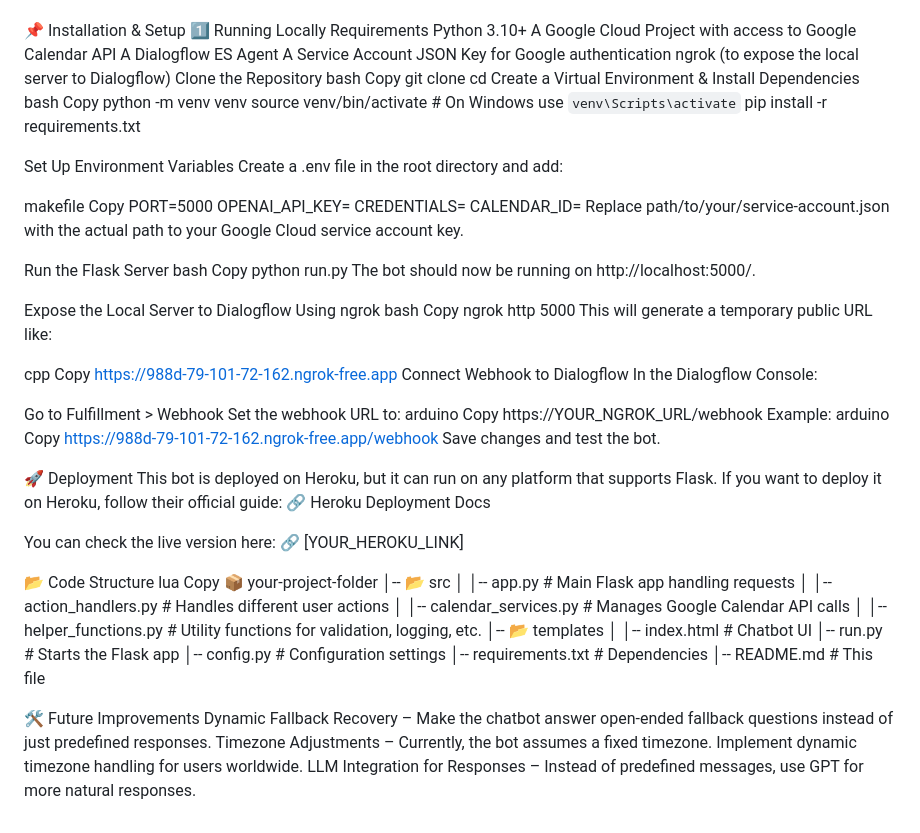
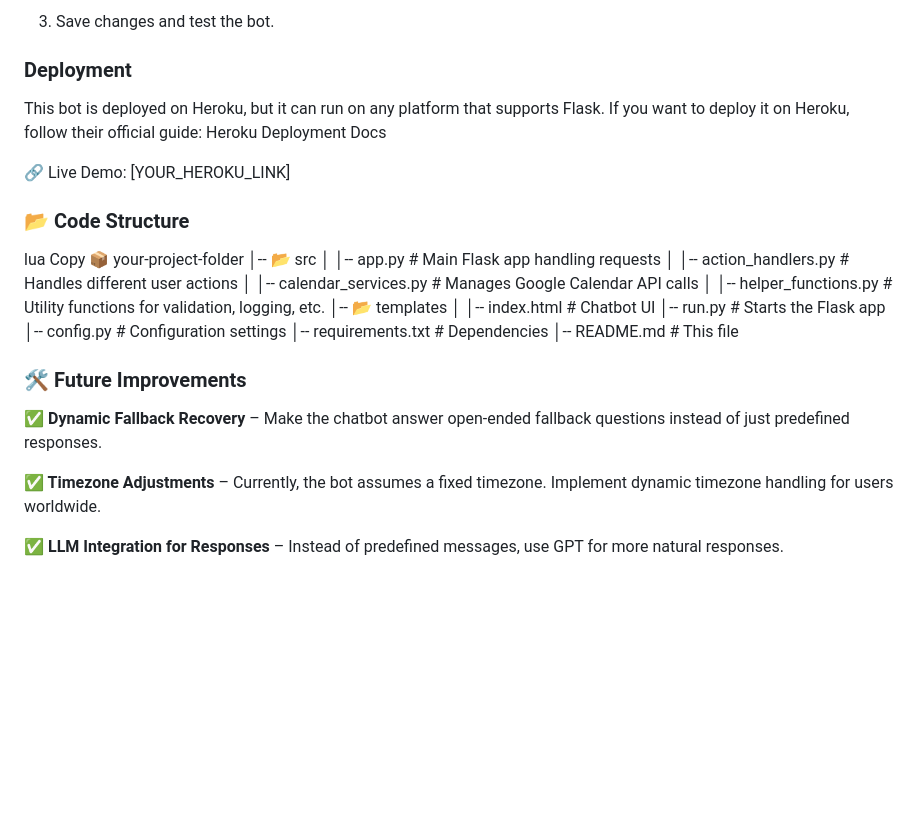
Before and after one commit to matijj/ChatBotSaloon, a Markdown page: README.md, the part around the change printed below. Drawn GitHub-style; blank space fills up the shorter version.

```diff
--- a/README.md
+++ b/README.md
@@ -17,84 +89,23 @@
+3. Save changes and test the bot.
+
+
+
+
+### **Deployment**
+
+This bot is deployed on Heroku, but it can run on any platform that supports Flask.
+If you want to deploy it on Heroku, follow their official guide:
+Heroku Deployment Docs
+
+🔗 Live Demo: [YOUR_HEROKU_LINK]
 
 
 
 
 
 
-📌 Installation & Setup
-1️⃣ Running Locally
-Requirements
-Python 3.10+
-A Google Cloud Project with access to Google Calendar API
-A Dialogflow ES Agent
-A Service Account JSON Key for Google authentication
-ngrok (to expose the local server to Dialogflow)
-Clone the Repository
-bash
-Copy
-git clone <your-repo-url>
-cd <your-project-folder>
-Create a Virtual Environment & Install Dependencies
-bash
-Copy
-python -m venv venv
-source venv/bin/activate  # On Windows use `venv\Scripts\activate`
-pip install -r requirements.txt
 
-
-
-Set Up Environment Variables
-Create a .env file in the root directory and add:
-
-makefile
-Copy
-PORT=5000
-OPENAI_API_KEY=
-CREDENTIALS=
-CALENDAR_ID=
-Replace path/to/your/service-account.json with the actual path to your Google Cloud service account key.
-
-Run the Flask Server
-bash
-Copy
-python run.py
-The bot should now be running on http://localhost:5000/.
-
-Expose the Local Server to Dialogflow Using ngrok
-bash
-Copy
-ngrok http 5000
-This will generate a temporary public URL like:
-
-cpp
-Copy
-https://988d-79-101-72-162.ngrok-free.app
-Connect Webhook to Dialogflow
-In the Dialogflow Console:
-
-Go to Fulfillment > Webhook
-Set the webhook URL to:
-arduino
-Copy
-https://YOUR_NGROK_URL/webhook
-Example:
-arduino
-Copy
-https://988d-79-101-72-162.ngrok-free.app/webhook
-Save changes and test the bot.
-
-
-
-🚀 Deployment
-This bot is deployed on Heroku, but it can run on any platform that supports Flask.
-If you want to deploy it on Heroku, follow their official guide:
-🔗 Heroku Deployment Docs
-
-You can check the live version here:
-🔗 [YOUR_HEROKU_LINK]
-
-
-
-📂 Code Structure
+### **📂 Code Structure**
 lua
 Copy
 📦 your-project-folder
@@ -111,10 +122,9 @@ Copy
 │-- README.md                 # This file
 
 
+### **🛠 Future Improvements**
+**✅ Dynamic Fallback Recovery** – Make the chatbot answer open-ended fallback questions instead of just predefined responses.
 
+**✅ Timezone Adjustments** – Currently, the bot assumes a fixed timezone. Implement dynamic timezone handling for users worldwide.
 
-
-🛠 Future Improvements
-Dynamic Fallback Recovery – Make the chatbot answer open-ended fallback questions instead of just predefined responses.
-Timezone Adjustments – Currently, the bot assumes a fixed timezone. Implement dynamic timezone handling for users worldwide.
-LLM Integration for Responses – Instead of predefined messages, use GPT for more natural responses.
+**✅ LLM Integration for Responses** – Instead of predefined messages, use GPT for more natural responses.
```
Also changed, not shown: other parts of README.md (+82 -10 lines).
